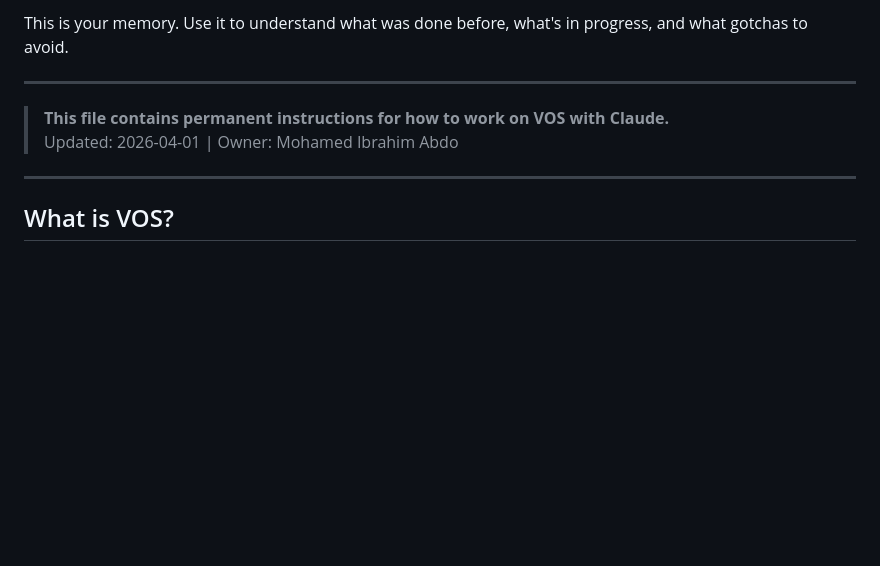
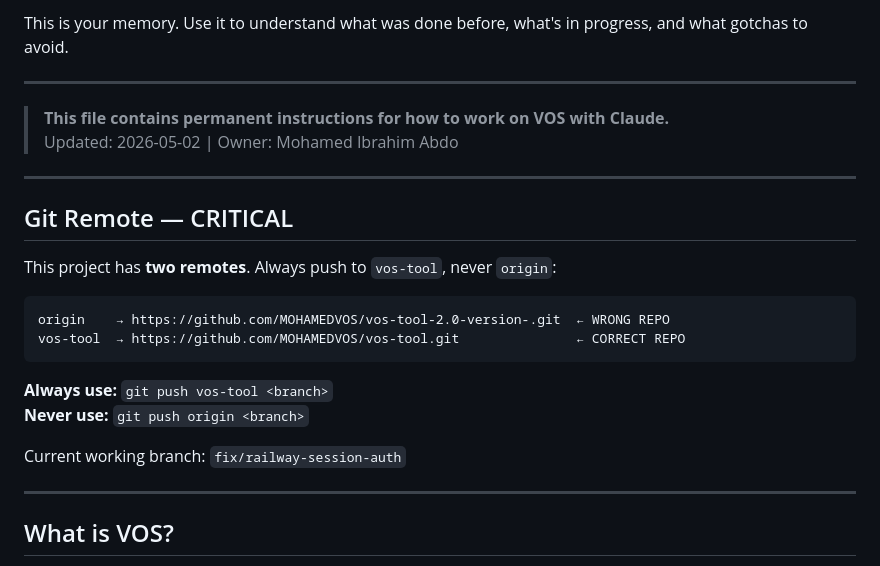
Before and after one commit to MOHAMEDVOS/vos-tool, a Markdown page: CLAUDE.md, the part around the change. GitHub-like rendering; blank space fills up the shorter version.

Commit message:
docs: add correct git remote rule to CLAUDE.md
Always push to vos-tool remote, not origin (different repo).

Co-Authored-By: Claude Sonnet 4.6 <noreply@anthropic.com>

````diff
--- a/CLAUDE.md
+++ b/CLAUDE.md
@@ -11,7 +11,23 @@ This is your memory. Use it to understand what was done before, what's in progre
 ---
 
 > **This file contains permanent instructions for how to work on VOS with Claude.**
-> Updated: 2026-04-01 | Owner: Mohamed Ibrahim Abdo
+> Updated: 2026-05-02 | Owner: Mohamed Ibrahim Abdo
+
+---
+
+## Git Remote — CRITICAL
+
+This project has **two remotes**. Always push to `vos-tool`, never `origin`:
+
+```
+origin    → https://github.com/MOHAMEDVOS/vos-tool-2.0-version-.git  ← WRONG REPO
+vos-tool  → https://github.com/MOHAMEDVOS/vos-tool.git               ← CORRECT REPO
+```
+
+**Always use:** `git push vos-tool <branch>`
+**Never use:** `git push origin <branch>`
+
+Current working branch: `fix/railway-session-auth`
 
 ---
 
````
